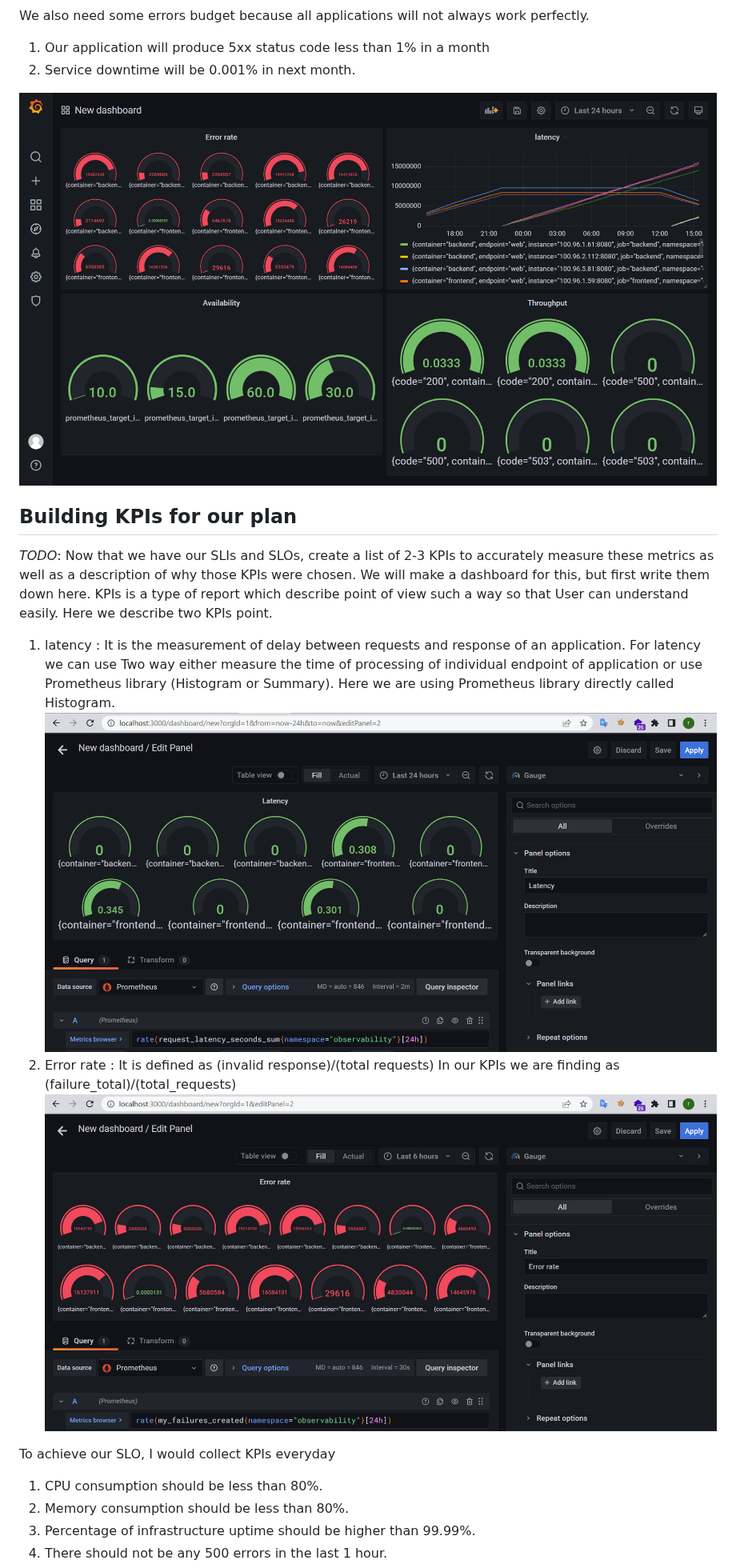
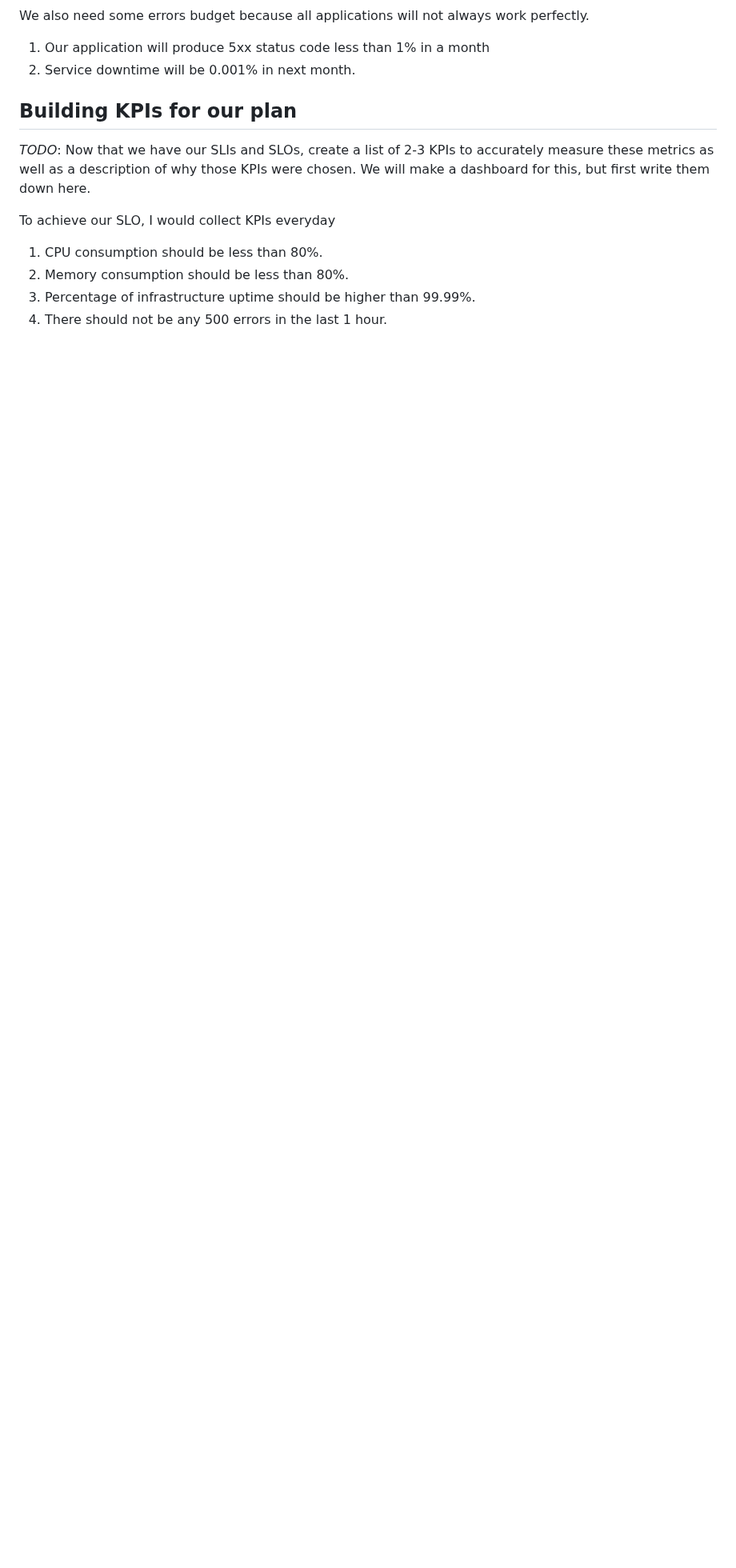
Before and after one commit to workforresearch/research, a Markdown page: document.md, the part around one of its changes. Shown at 80% size. Rendered like a GitHub page; blank space fills up the shorter version.

```diff
--- a/document.md
+++ b/document.md
@@ -86,20 +86,9 @@ We also need some errors budget because all applications will not always work pe
   1. Our application will produce 5xx status code less than 1% in a month
   2. Service downtime will be 0.001% in next month.
 
-![alt-text](screenshots/slo.PNG)
-
 
 ## Building KPIs for our plan
 *TODO*: Now that we have our SLIs and SLOs, create a list of 2-3 KPIs to accurately measure these metrics as well as a description of why those KPIs were chosen. We will make a dashboard for this, but first write them down here.
-KPIs is a type of report which describe point of view such a way so that User can understand easily.
-Here we describe two KPIs point.
-1. latency : It is the measurement of delay between requests and response of an application.
-			 For latency we can use Two way either measure the time of processing of individual endpoint of application or use Prometheus library (Histogram or Summary).
-			 Here we are using Prometheus library directly called Histogram.
-![alt-text](screenshots/latency.PNG)
-2. Error rate : It is defined as (invalid response)/(total requests)
-				In our KPIs we are finding as (failure_total)/(total_requests)
-![alt-text](screenshots/error_rate.PNG)
 
 To achieve our SLO, I would collect KPIs everyday
 
```
Also changed, not shown: other parts of document.md (+0 -1 lines).
